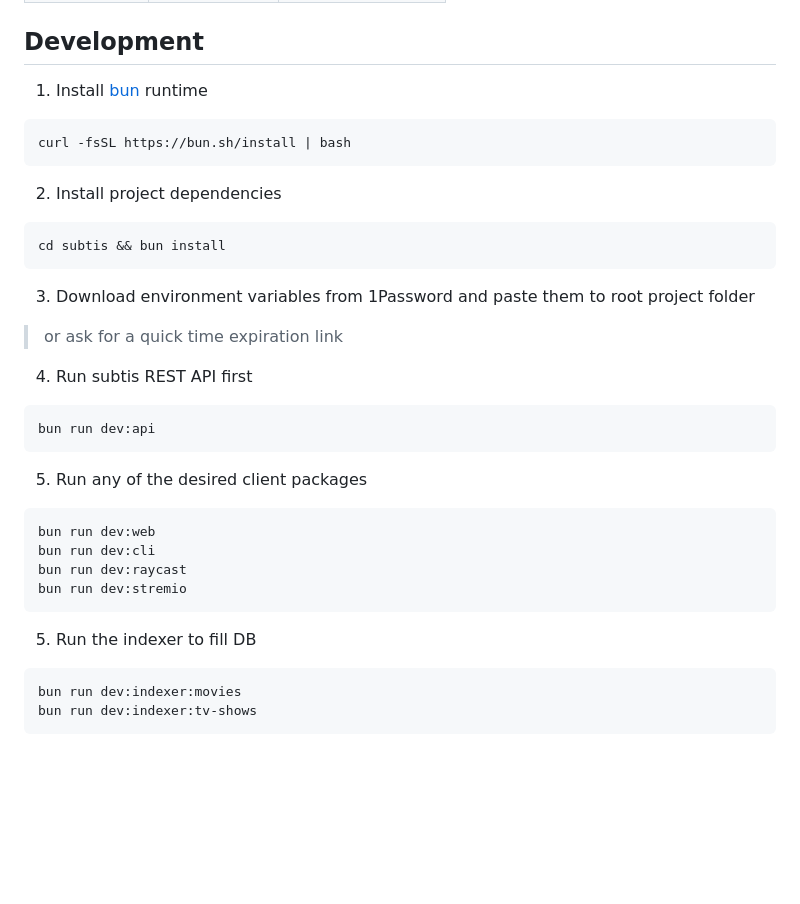
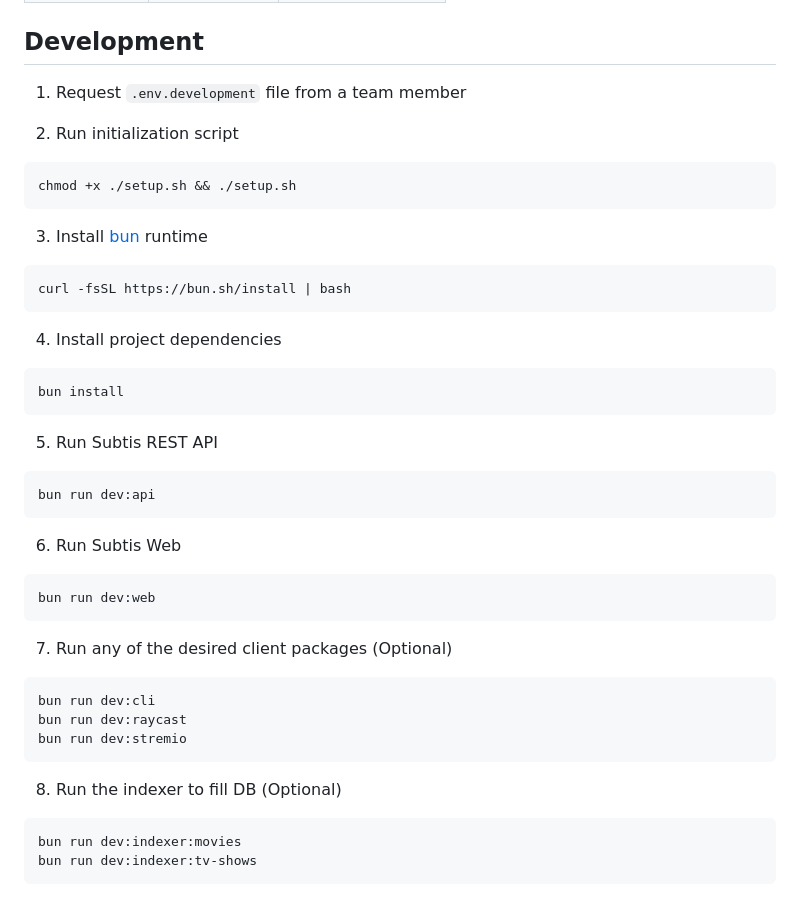
Before and after one commit to ucielsola/subtis, a Markdown page: README.md, the part around the change. Drawn GitHub-style; blank space fills up the shorter version.

Commit message:
docs: Improve initialization script

````diff
--- a/README.md
+++ b/README.md
@@ -18,38 +18,47 @@
 
 ## Development
 
-1. Install [bun](https://bun.sh/) runtime
+1. Request `.env.development` file from a team member
+
+2. Run initialization script
+
+```bash
+chmod +x ./setup.sh && ./setup.sh
+```
+
+3. Install [bun](https://bun.sh/) runtime
 
 ```bash
 curl -fsSL https://bun.sh/install | bash
 ```
 
-2. Install project dependencies
+4. Install project dependencies
 
 ```bash
-cd subtis && bun install
+bun install
 ```
 
-3. Download environment variables from 1Password and paste them to root project folder
-
-> or ask for a quick time expiration link
-
-4. Run subtis REST API first
+5. Run Subtis REST API
 
 ```bash
 bun run dev:api
 ```
 
-5. Run any of the desired client packages
+6. Run Subtis Web
 
 ```bash
 bun run dev:web
+```
+
+7. Run any of the desired client packages (Optional)
+
+```bash
 bun run dev:cli
 bun run dev:raycast
 bun run dev:stremio
 ```
 
-5. Run the indexer to fill DB
+8. Run the indexer to fill DB (Optional)
 
 ```bash
 bun run dev:indexer:movies
````
